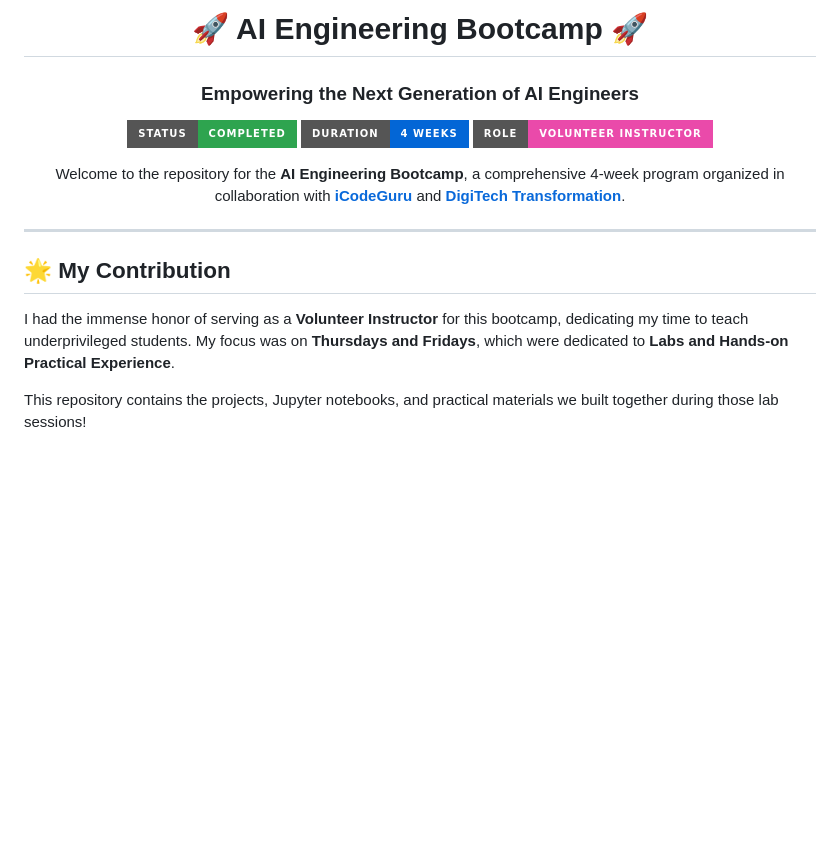
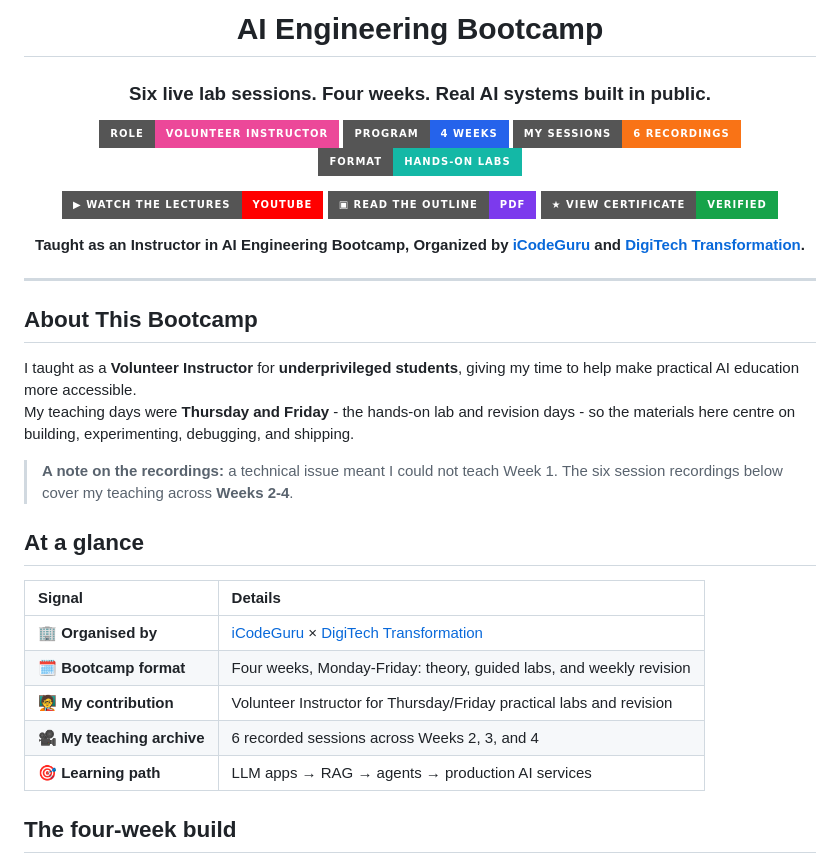
Before and after one commit to mr-ahtashamulhaq/ai-engineering-teaching-bootcamp, a Markdown page: README.md, the part around one of its changes. Drawn GitHub-style; badges without logos; blank space fills up the shorter version.

```diff
--- a/README.md
+++ b/README.md
@@ -1,22 +1,41 @@
 <div align="center">
 
-# 🚀 AI Engineering Bootcamp 🚀
-### Empowering the Next Generation of AI Engineers
+# **AI Engineering Bootcamp**
 
-<p align="center">
-  <img src="https://img.shields.io/badge/Status-Completed-success?style=for-the-badge&color=2ea44f" alt="Status">
-  <img src="https://img.shields.io/badge/Duration-4%20Weeks-blue?style=for-the-badge&color=0366d6" alt="Duration">
-  <img src="https://img.shields.io/badge/Role-Volunteer%20Instructor-ff69b4?style=for-the-badge&color=ea4aaa" alt="Role">
-</p>
+### Six live lab sessions. Four weeks. Real AI systems built in public.
 
-Welcome to the repository for the **AI Engineering Bootcamp**, a comprehensive 4-week program organized in collaboration with **[iCodeGuru](https://www.linkedin.com/company/icode-guru/)** and **[DigiTech Transformation](https://www.linkedin.com/company/digitech-transformation)**.
+[![Volunteer Instructor](https://img.shields.io/badge/Role-Volunteer%20Instructor-EC4899?style=for-the-badge&logo=heart&logoColor=white)](#volunteering-with-purpose)
+[![Duration](https://img.shields.io/badge/Program-4%20Weeks-2563EB?style=for-the-badge&logo=calendar&logoColor=white)](#the-four-week-build)
+[![Sessions](https://img.shields.io/badge/My%20Sessions-6%20Recordings-F97316?style=for-the-badge&logo=youtube&logoColor=white)](#session-recordings)
+[![Labs](https://img.shields.io/badge/Format-Hands--on%20Labs-14B8A6?style=for-the-badge&logo=python&logoColor=white)](#inside-this-repository)
+
+<a href="#session-recordings"><img src="https://img.shields.io/badge/▶%20Watch%20the%20lectures-YouTube-FF0000?style=for-the-badge&logo=youtube&logoColor=white" alt="Watch the lectures" /></a>
+<a href="./bootcamp-outline.pdf"><img src="https://img.shields.io/badge/▣%20Read%20the%20outline-PDF-7C3AED?style=for-the-badge&logo=adobeacrobatreader&logoColor=white" alt="Read the bootcamp outline" /></a>
+<a href="#certificate"><img src="https://img.shields.io/badge/★%20View%20certificate-Verified-16A34A?style=for-the-badge&logo=readthedocs&logoColor=white" alt="View certificate" /></a>
+
+**Taught as an Instructor in AI Engineering Bootcamp, Organized by [iCodeGuru](https://www.linkedin.com/company/icode-guru/) and [DigiTech Transformation](https://www.linkedin.com/company/digitech-transformation/).**
 
 </div>
 
 ---
 
-## 🌟 My Contribution
+## **About This Bootcamp**
 
-I had the immense honor of serving as a **Volunteer Instructor** for this bootcamp, dedicating my time to teach underprivileged students. My focus was on **Thursdays and Fridays**, which were dedicated to **Labs and Hands-on Practical Experience**.
+I taught as a **Volunteer Instructor** for **underprivileged students**, giving my time to help make practical AI education more accessible. <br>
+My teaching days were **Thursday and Friday** - the hands-on lab and revision days - so the materials here centre on building, experimenting, debugging, and shipping.
 
-This repository contains the projects, Jupyter notebooks, and practical materials we built together during those lab sessions!
+> **A note on the recordings:** a technical issue meant I could not teach Week 1. The six session recordings below cover my teaching across **Weeks 2-4**.
+
+
+## **At a glance**
+
+| Signal | Details |
+| :-- | :-- |
+| 🏢 **Organised by** | [iCodeGuru](https://www.linkedin.com/company/icode-guru/) × [DigiTech Transformation](https://www.linkedin.com/company/digitech-transformation/) |
+| 🗓️ **Bootcamp format** | Four weeks, Monday-Friday: theory, guided labs, and weekly revision |
+| 🧑‍🏫 **My contribution** | Volunteer Instructor for Thursday/Friday practical labs and revision |
+| 🎥 **My teaching archive** | 6 recorded sessions across Weeks 2, 3, and 4 |
+| 🎯 **Learning path** | LLM apps → RAG → agents → production AI services |
+
+## **The four-week build**
+
```
Also changed, not shown: other parts of README.md (+86 -70 lines).
